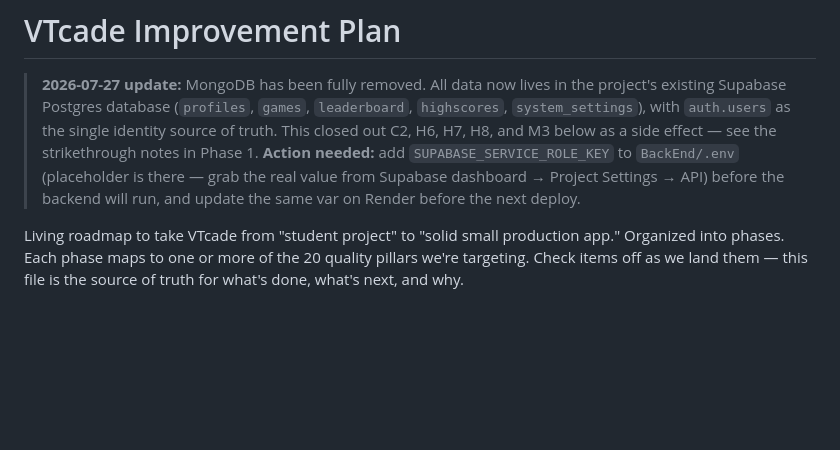
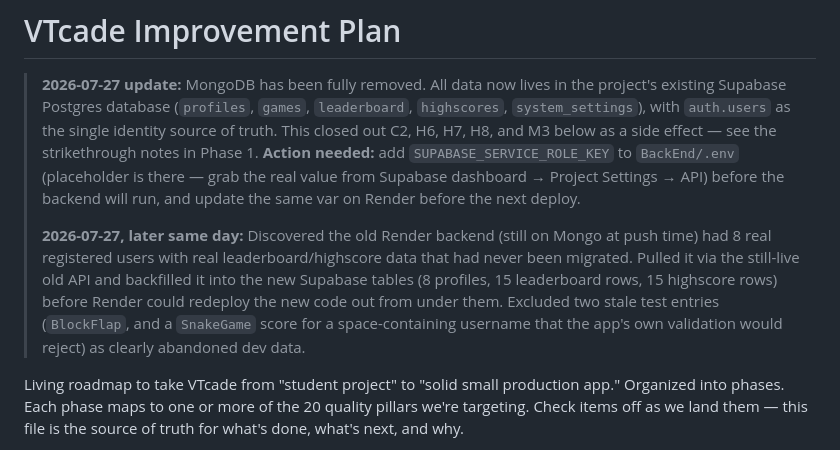
Before and after one commit to Gr33nOps/VTcade, a Markdown page: IMPROVEMENT_PLAN.md, the part around the change. Rendered like a GitHub page; blank space fills up the shorter version.

Commit message:
Document the legacy data backfill in the improvement plan
Notes the 8 real users and 30 score rows recovered from the old Mongo-backed
Render deployment and backfilled into Supabase before cutover, plus the two
stale test entries intentionally excluded.

```diff
--- a/IMPROVEMENT_PLAN.md
+++ b/IMPROVEMENT_PLAN.md
@@ -8,6 +8,14 @@
 > to `BackEnd/.env` (placeholder is there — grab the real value from Supabase
 > dashboard → Project Settings → API) before the backend will run, and update the
 > same var on Render before the next deploy.
+>
+> **2026-07-27, later same day:** Discovered the old Render backend (still on Mongo
+> at push time) had 8 real registered users with real leaderboard/highscore data
+> that had never been migrated. Pulled it via the still-live old API and backfilled
+> it into the new Supabase tables (8 profiles, 15 leaderboard rows, 15 highscore
+> rows) before Render could redeploy the new code out from under them. Excluded two
+> stale test entries (`BlockFlap`, and a `SnakeGame` score for a space-containing
+> username that the app's own validation would reject) as clearly abandoned dev data.
 
 Living roadmap to take VTcade from "student project" to "solid small production app."
 Organized into phases. Each phase maps to one or more of the 20 quality pillars we're
```
